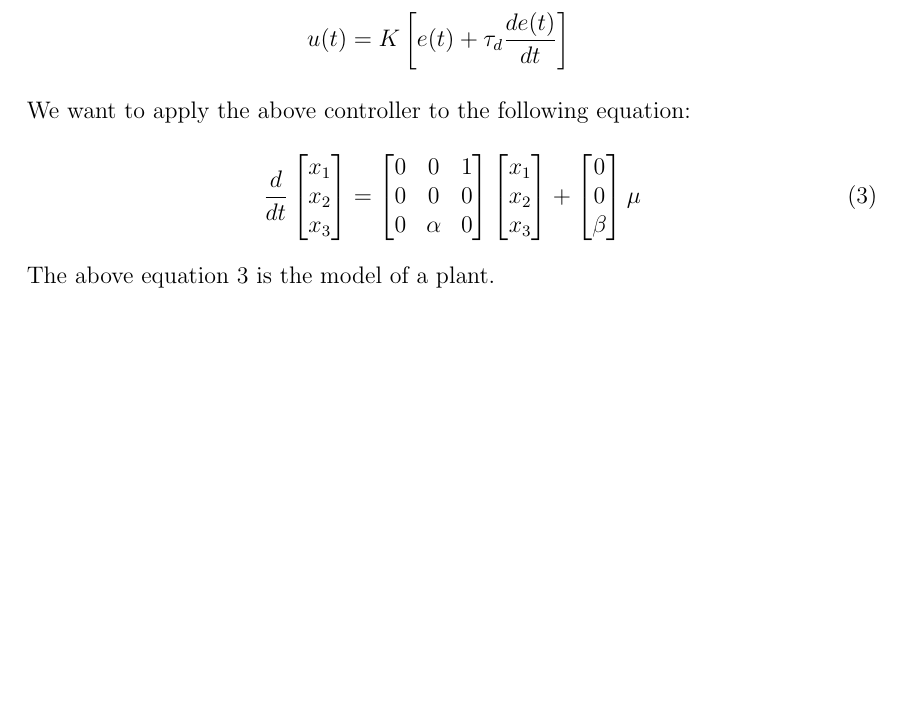
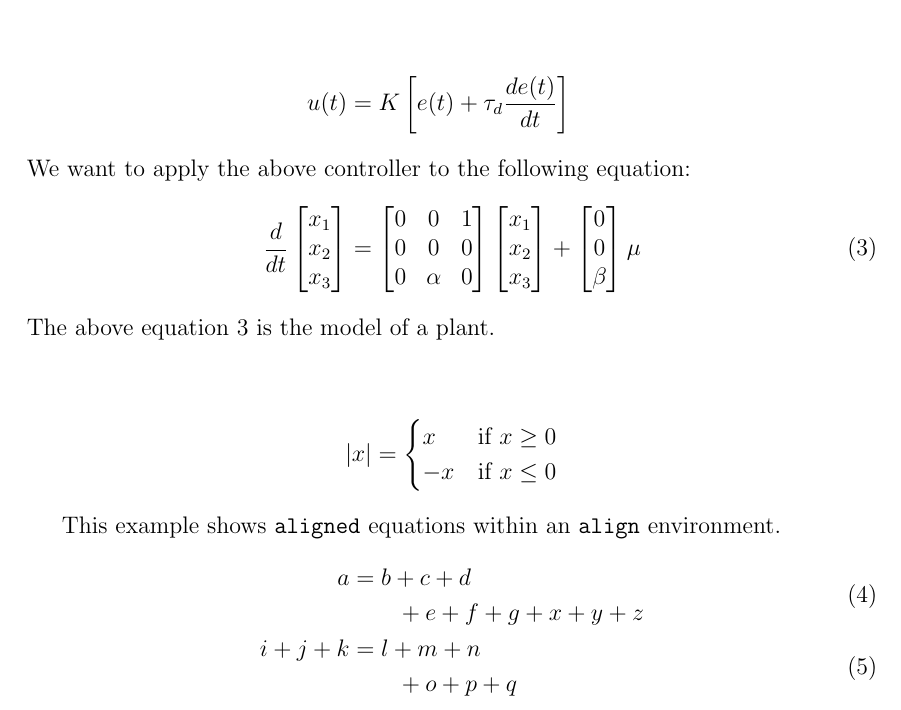
Before and after one commit to rsatwik/LateX_Session, a LaTeX document (Equations/Equations.tex): part of page 2 of 2, cut so that both start at the same text, the shorter picture padded with empty space. Compiled offline with pdfLaTeX.

Commit message:
Added Numbering of equations

```diff
--- a/Equations/Equations.tex
+++ b/Equations/Equations.tex
@@ -1,6 +1,7 @@
 \documentclass[12pt]{article}
 \usepackage[textwidth=15cm]{geometry}
 \usepackage{amsmath}
+\usepackage{mathtools}
 
 \begin{document}
 The following proportional, derivative controller has two tuning parameters: $K$ and $\tau_d$
@@ -163,9 +164,25 @@ x_1\\x_2\\x_3
 \begin{bmatrix}
 0\\0\\ \beta
 \end{bmatrix}\mu
-\label{PID} % using label and reference links the equation in the text. Furhter, when the equation is modified the text is modified automatically
+\label{PID} % label and reference links the equation to the text. Further, when the equation is modified the text is modified automatically. *Requires twice compilation*.
 \end{align}
 The above equation \ref{PID} is the model of a plant.\\
 
+\begin{align*}|x| =\begin{cases}x & \text{if $x\ge 0$}\\-x & \text{if $x\le 0$}\end{cases}\end{align*}
+
+
+This example shows \verb|aligned| equations within
+an \verb|align| environment.
+\begin{align}
+  \phantom{i + j + k}
+  &\begin{aligned}
+    \mathllap{a} &= b + c + d\\
+      &\qquad + e + f + g + x + y + z
+  \end{aligned}\\
+  &\begin{aligned}
+    \mathllap{i + j + k} &= l + m + n\\
+      &\qquad + o + p + q
+  \end{aligned}
+\end{align}
 
 \end{document}
```
Also changed, not shown: Equations/Equations.pdf.
